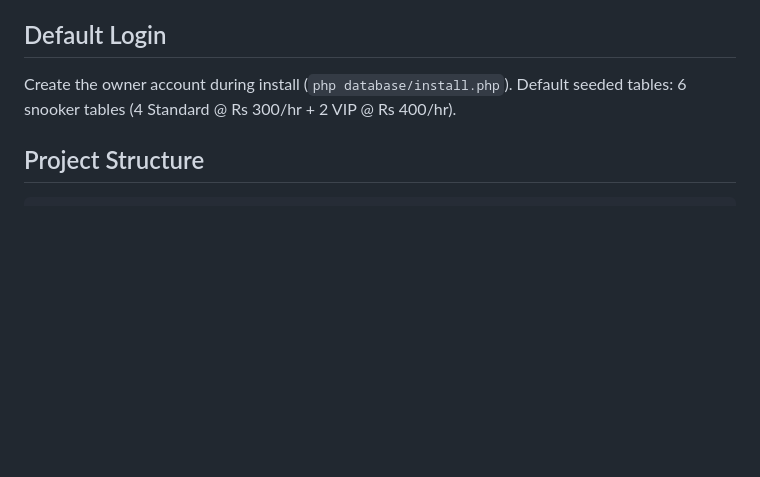
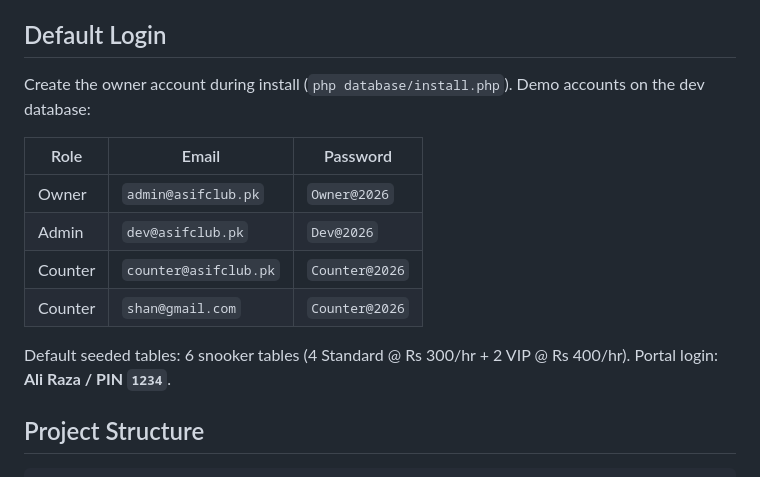
Before and after one commit to matif157/asif-snooker-club, a Markdown page: README.md, the part around the change. Rendered like a GitHub page; blank space fills up the shorter version.

Commit message:
Docs: document all four demo account logins (owner/admin/counters)

```diff
--- a/README.md
+++ b/README.md
@@ -90,8 +90,17 @@ herd stop && herd start
 
 ## Default Login
 
-Create the owner account during install (`php database/install.php`). Default seeded tables:
-6 snooker tables (4 Standard @ Rs 300/hr + 2 VIP @ Rs 400/hr).
+Create the owner account during install (`php database/install.php`). Demo accounts on the dev database:
+
+| Role    | Email                | Password      |
+|---------|----------------------|---------------|
+| Owner   | `admin@asifclub.pk`  | `Owner@2026`  |
+| Admin   | `dev@asifclub.pk`    | `Dev@2026`    |
+| Counter | `counter@asifclub.pk`| `Counter@2026`|
+| Counter | `shan@gmail.com`     | `Counter@2026`|
+
+Default seeded tables: 6 snooker tables (4 Standard @ Rs 300/hr + 2 VIP @ Rs 400/hr).
+Portal login: **Ali Raza / PIN `1234`**.
 
 ## Project Structure
 
```
